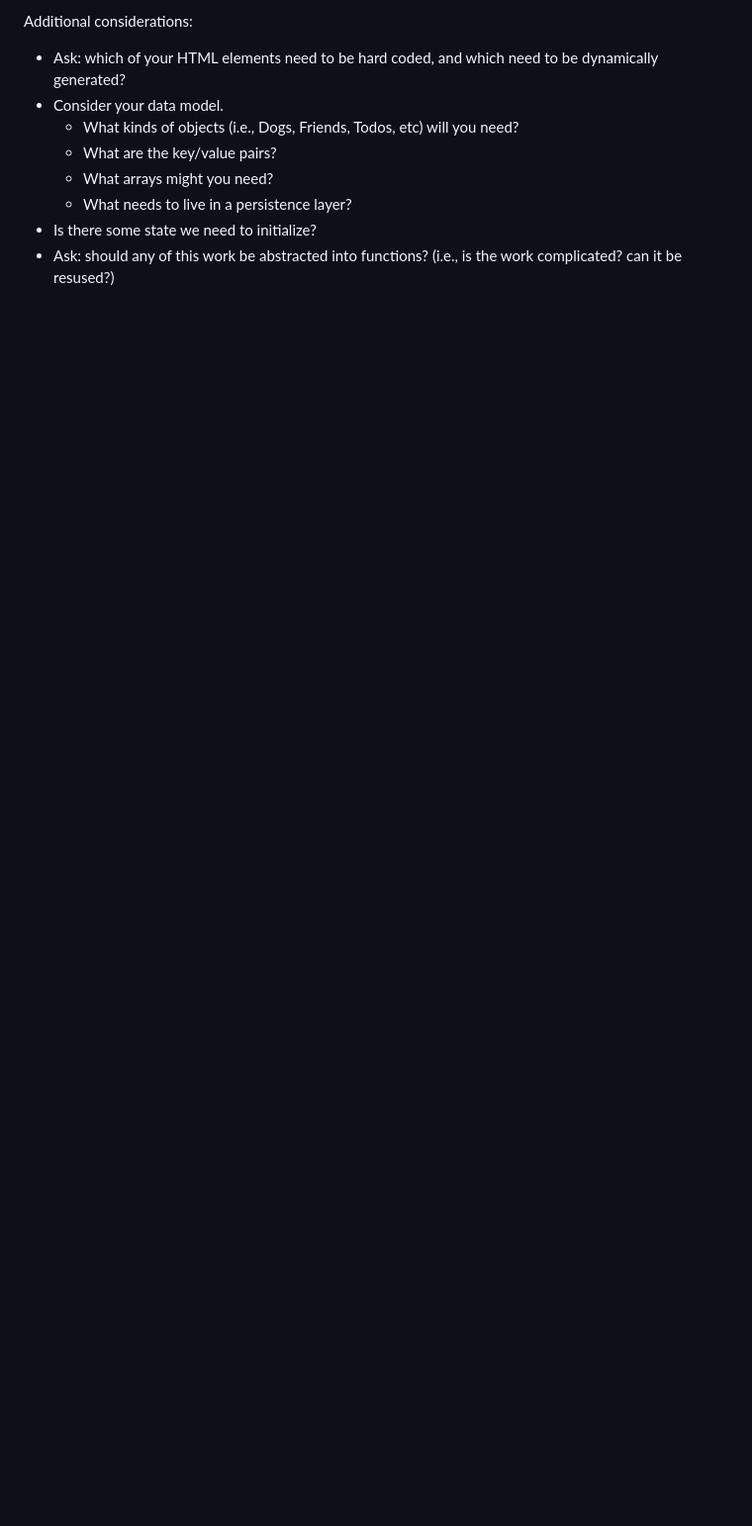
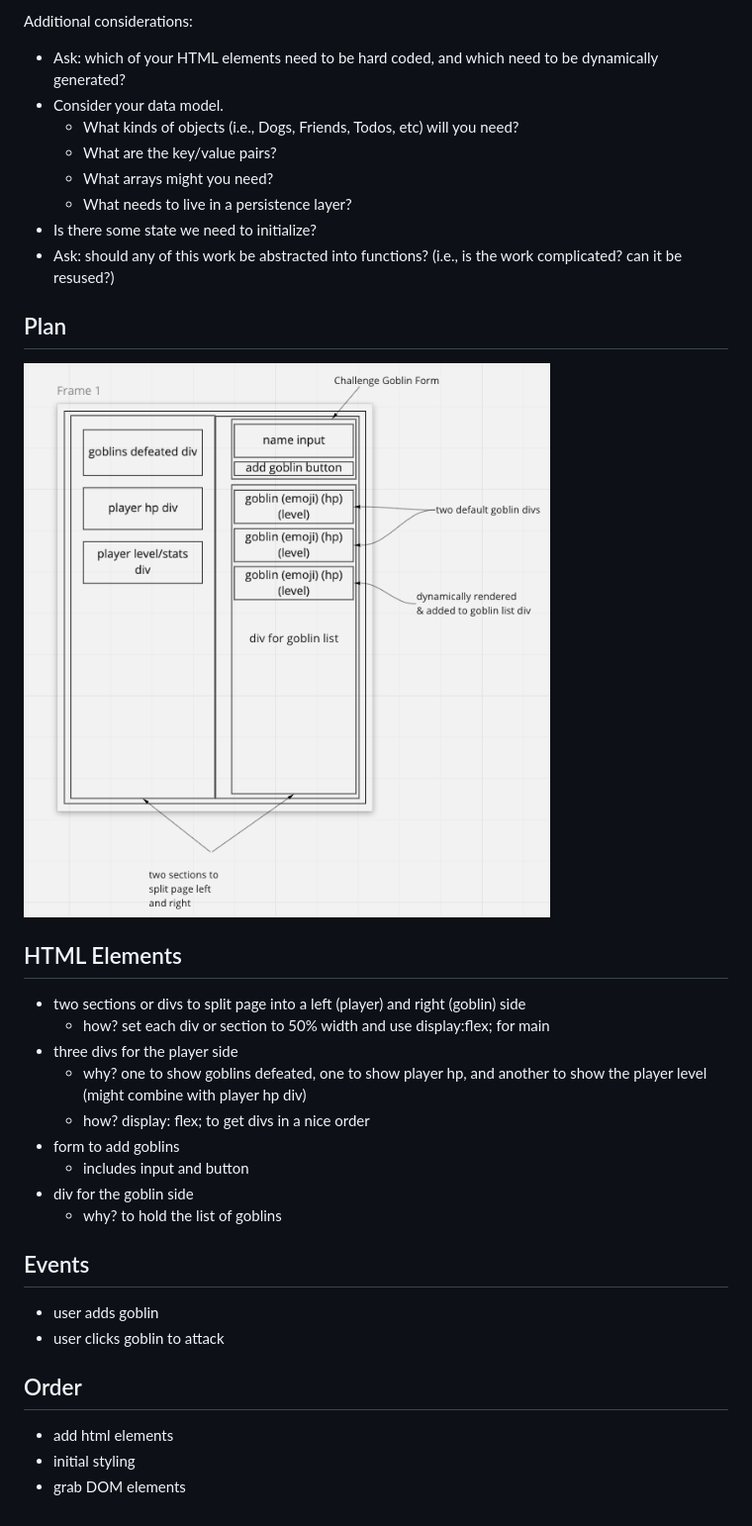
Before and after one commit to rileyjhoff/1.2b-goblin-fighter-from-scratch, a Markdown page: README.md, the part around the change. Shown: that part at 99% size. Drawn GitHub-style; pictures changed too: assets/wireframe.png (added); blank space fills up the shorter version.

Commit message:
drew wireframes and identified necessary html elements

```diff
--- a/README.md
+++ b/README.md
@@ -24,3 +24,30 @@ Additional considerations:
   - What needs to live in a persistence layer?
 - Is there some state we need to initialize?
 - Ask: should any of this work be abstracted into functions? (i.e., is the work complicated? can it be resused?)
+
+## Plan
+
+![wireframes](/assets/wireframe.png)
+
+## HTML Elements
+
+- two sections or divs to split page into a left (player) and right (goblin) side
+  - how? set each div or section to 50% width and use display:flex; for main
+- three divs for the player side
+  - why? one to show goblins defeated, one to show player hp, and another to show the player level (might combine with player hp div)
+  - how? display: flex; to get divs in a nice order
+- form to add goblins
+  - includes input and button
+- div for the goblin side
+  - why? to hold the list of goblins
+
+## Events
+
+- user adds goblin
+- user clicks goblin to attack
+
+## Order
+
+- add html elements
+- initial styling
+- grab DOM elements
```
